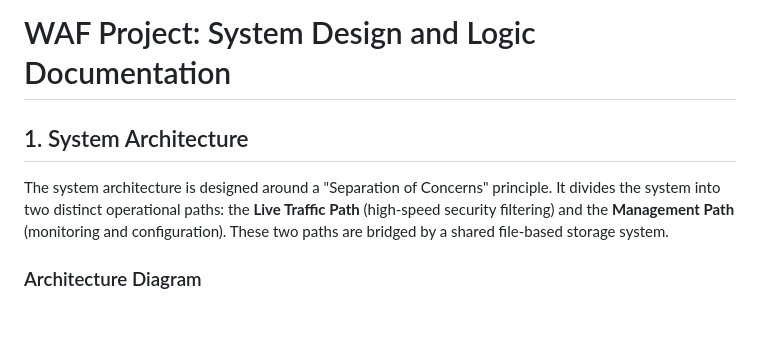
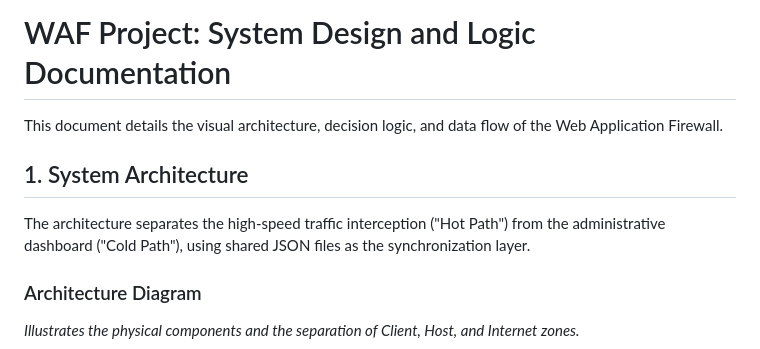
Before and after one commit to dhanushkumar2004/CWAF-final_year_project, a Markdown page: diagrams.md, the part around one of its changes. Drawn GitHub-style; blank space fills up the shorter version.

````diff
--- a/diagrams.md
+++ b/diagrams.md
@@ -1,10 +1,13 @@
 # WAF Project: System Design and Logic Documentation
+
+This document details the visual architecture, decision logic, and data flow of the Web Application Firewall.
 
 ## 1. System Architecture
 
-The system architecture is designed around a "Separation of Concerns" principle. It divides the system into two distinct operational paths: the **Live Traffic Path** (high-speed security filtering) and the **Management Path** (monitoring and configuration). These two paths are bridged by a shared file-based storage system.
+The architecture separates the high-speed traffic interception ("Hot Path") from the administrative dashboard ("Cold Path"), using shared JSON files as the synchronization layer.
 
 ### Architecture Diagram
+*Illustrates the physical components and the separation of Client, Host, and Internet zones.*
 
 ```mermaid
 %%{init: {'theme': 'base', 'themeVariables': { 'primaryColor': '#eee', 'edgeLabelBackground':'#ffffff', 'tertiaryColor': '#f4f4f4'}}}%%
````
Also changed, not shown: other parts of diagrams.md (+9 -41 lines).
